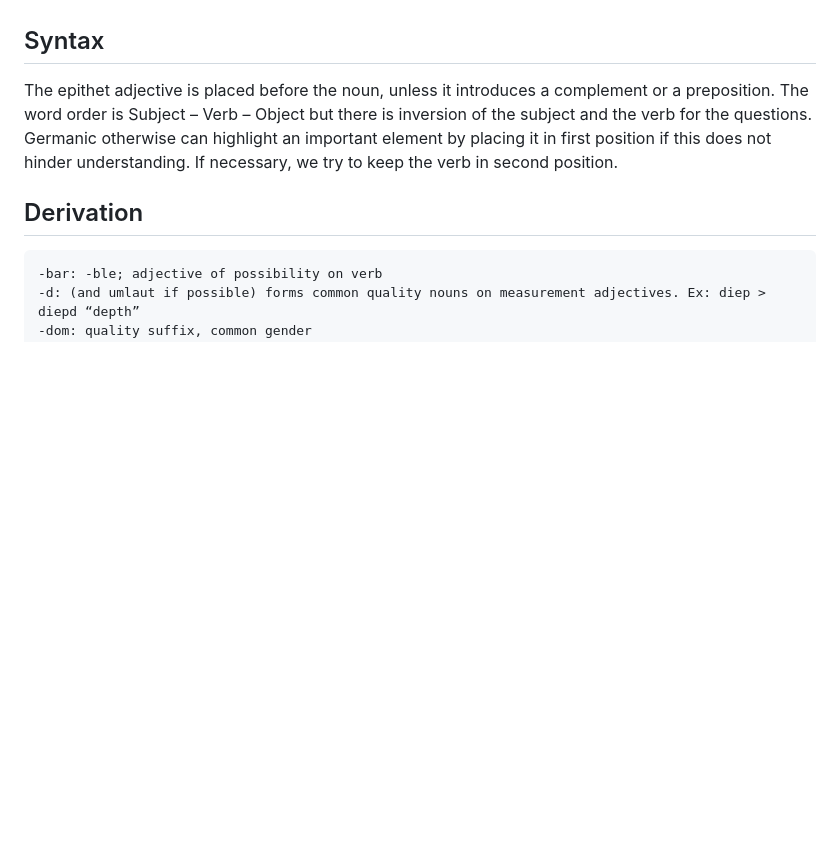
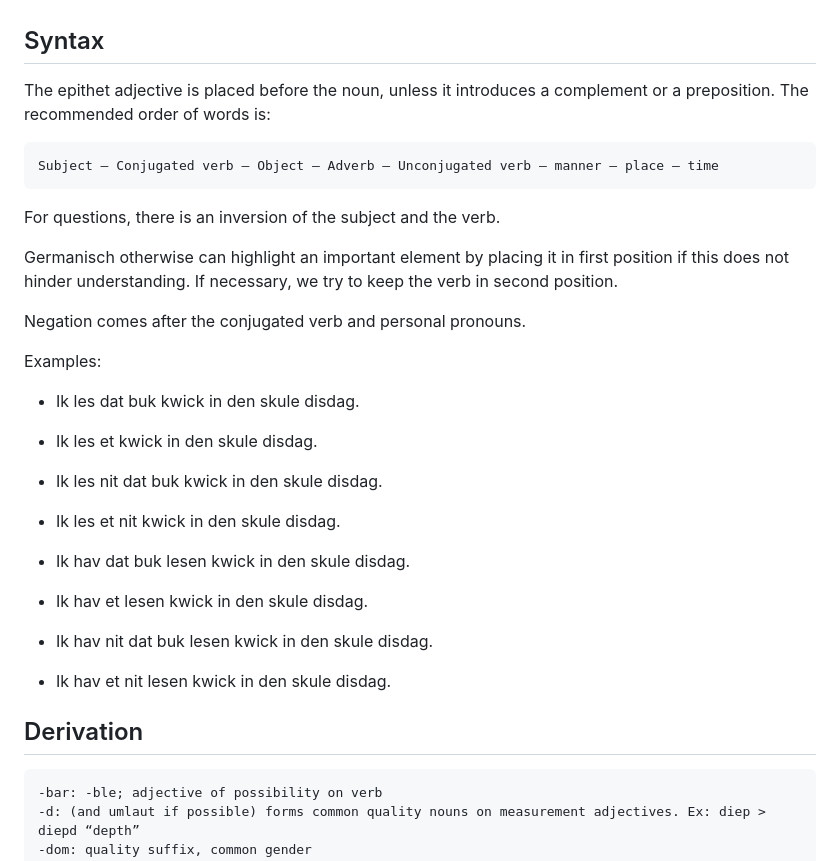
Before and after one commit to saxdan-lang/saxdan-lang.github.io, a Markdown page: grammar.md, the part around the change. Drawn GitHub-style; blank space fills up the shorter version.

Commit message:
update Syntax grammar

````diff
--- a/grammar.md
+++ b/grammar.md
@@ -174,8 +174,30 @@ Cardinals: “0” = null. Then, from 1 to 12: ein, two, drie, proud, femf, sex,
 
 ## Syntax
 
-The epithet adjective is placed before the noun, unless it introduces a complement or a preposition. The word order is Subject – Verb – Object but there is inversion of the subject and the verb for the questions. Germanic otherwise can highlight an important element by placing it in first position if this does not hinder understanding. If necessary, we try to keep the verb in second position.
+The epithet adjective is placed before the noun, unless it introduces a complement or a preposition. The recommended order of words is:
 
+```
+Subject – Conjugated verb – Object – Adverb – Unconjugated verb – manner – place – time
+```
+
+For questions, there is an inversion of the subject and the verb.
+
+Germanisch otherwise can highlight an important element by placing it in first position if this does not hinder understanding. If necessary, we try to keep the verb in second position.
+
+Negation comes after the conjugated verb and personal pronouns.
+
+Examples:
+- Ik les dat buk kwick in den skule disdag.
+- Ik les et kwick in den skule disdag.
+
+- Ik les nit dat buk kwick in den skule disdag.
+- Ik les et nit kwick in den skule disdag.
+
+- Ik hav dat buk lesen kwick in den skule disdag.
+- Ik hav et lesen kwick in den skule disdag.
+
+- Ik hav nit dat buk lesen kwick in den skule disdag.
+- Ik hav et nit lesen kwick in den skule disdag.
 
 ## Derivation
 
````
